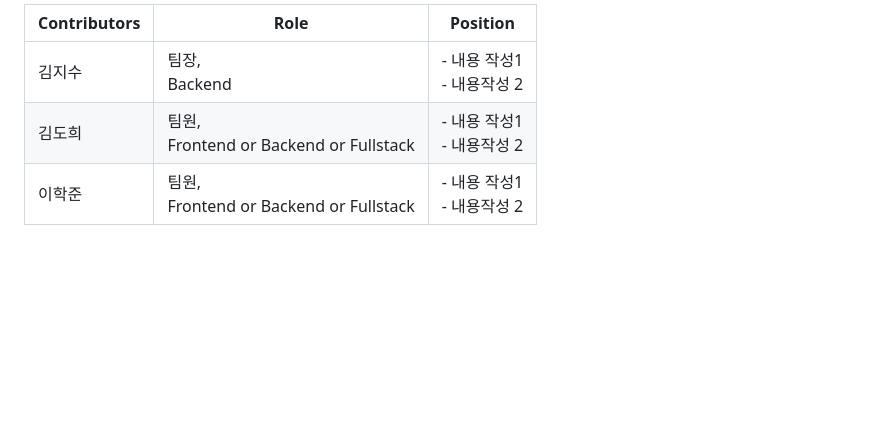
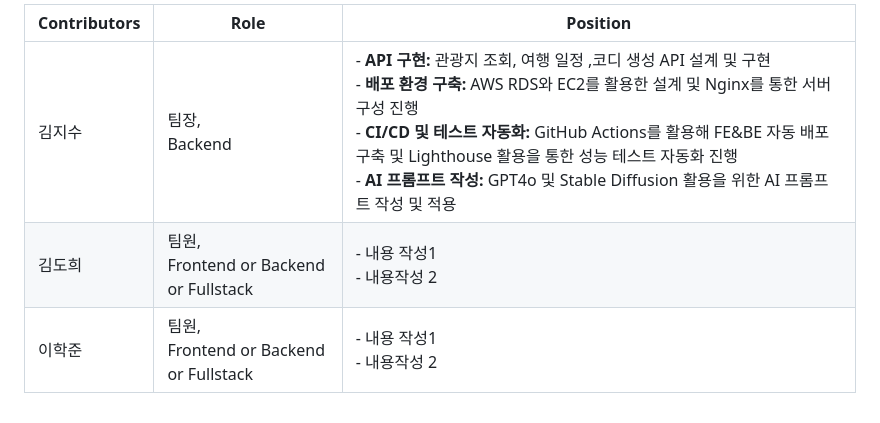
Before and after one commit to jisu-0305/SsafyTrip, a Markdown page: README.md, the part around one of its changes. Rendered like a GitHub page; blank space fills up the shorter version.

```diff
--- a/README.md
+++ b/README.md
@@ -170,6 +170,6 @@
 
-| Contributors | Role | Position |
-| ------------ | ---- | -------- |
-|   김지수 | 팀장, <br /> Backend | - 내용 작성1 <br> - 내용작성 2|
-|   김도희 | 팀원, <br /> Frontend or Backend or Fullstack | - 내용 작성1 <br> - 내용작성 2|
-|   이학준 | 팀원, <br /> Frontend or Backend or Fullstack | - 내용 작성1 <br> - 내용작성 2|
+| Contributors | Role                                        | Position                                                                                                                                                                                                                                                                              |
+|--------------|---------------------------------------------|---------------------------------------------------------------------------------------------------------------------------------------------------------------------------------------------------------------------------------------------------------------------------------------|
+| 김지수          | 팀장, <br /> Backend                          | - **API 구현:** 관광지 조회, 여행 일정 ,코디 생성 API 설계 및 구현 <br> - **배포 환경 구축:** AWS RDS와 EC2를 활용한 설계 및 Nginx를 통한 서버 구성 진행 <br> - **CI/CD 및 테스트 자동화:** GitHub Actions를 활용해 FE&BE 자동 배포 구축 및 Lighthouse 활용을 통한 성능 테스트 자동화 진행 <br> - **AI 프롬프트 작성:** GPT4o 및 Stable Diffusion 활용을 위한 AI 프롬프트 작성 및 적용 |
+| 김도희          | 팀원, <br /> Frontend or Backend or Fullstack | - 내용 작성1 <br> - 내용작성 2                                                                                                                                                                                                                                                                |
+| 이학준          | 팀원, <br /> Frontend or Backend or Fullstack | - 내용 작성1 <br> - 내용작성 2                                                                                                                                                                                                                                                                |
```
Also changed, not shown: other parts of README.md (+6 -6 lines).
